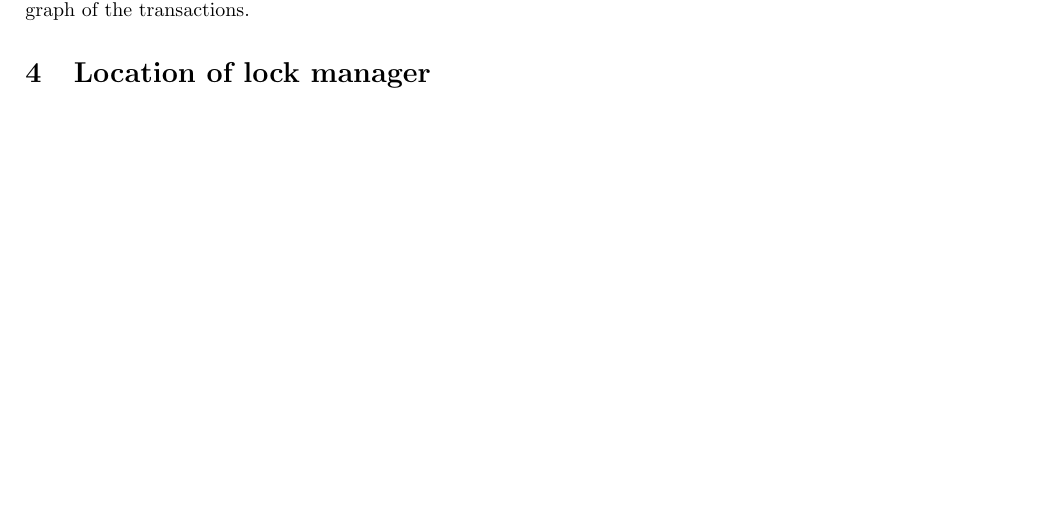
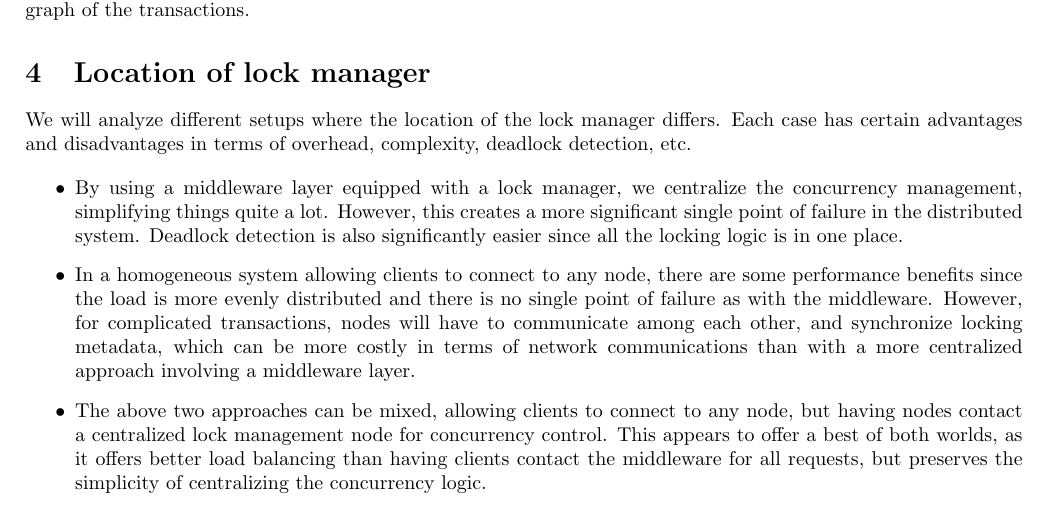
Before and after one commit to raytimbadev/school, a LaTeX problem sheet (comp-512/assignments/2/writeup.tex): part of page 4 of 6, cut so that both start at the same text, the shorter picture padded with empty space. Compiled offline with pdfLaTeX.

Commit message:
comp 512 assignment 2: add solution to question 4

```diff
--- a/comp-512/assignments/2/writeup.tex
+++ b/comp-512/assignments/2/writeup.tex
@@ -342,4 +342,34 @@ show the form of the dependency graph of the transactions.
 
 \section{Location of lock manager}
 
+We will analyze different setups where the location of the lock manager
+differs. Each case has certain advantages and disadvantages in terms of
+overhead, complexity, deadlock detection, etc.
+
+\begin{itemize}
+    \item
+        By using a middleware layer equipped with a lock manager, we centralize
+        the concurrency management, simplifying things quite a lot. However,
+        this creates a more significant single point of failure in the
+        distributed system. Deadlock detection is also significantly easier
+        since all the locking logic is in one place.
+
+    \item
+        In a homogeneous system allowing clients to connect to any node,
+        there are some performance benefits since the load is more evenly
+        distributed and there is no single point of failure as with the
+        middleware. However, for complicated transactions, nodes will have to
+        communicate among each other, and synchronize locking metadata, which
+        can be more costly in terms of network communications than with a
+        more centralized approach involving a middleware layer.
+
+    \item
+        The above two approaches can be mixed, allowing clients to connect to
+        any node, but having nodes contact a centralized lock management node
+        for concurrency control. This appears to offer a best of both worlds,
+        as it offers better load balancing than having clients contact the
+        middleware for all requests, but preserves the simplicity of
+        centralizing the concurrency logic.
+\end{itemize}
+
 \end{document}
```
